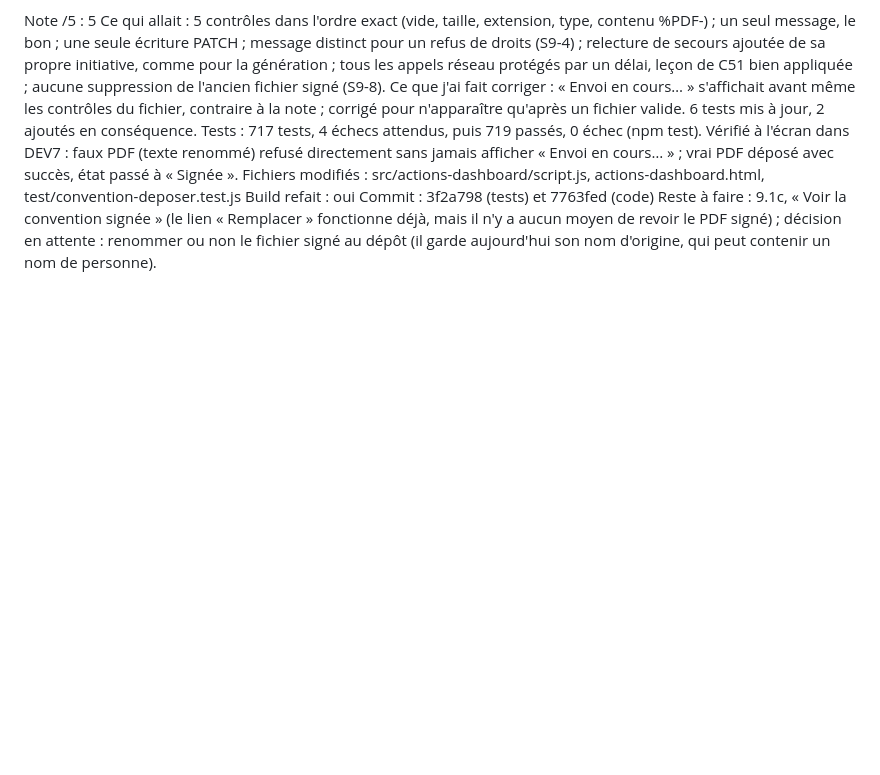
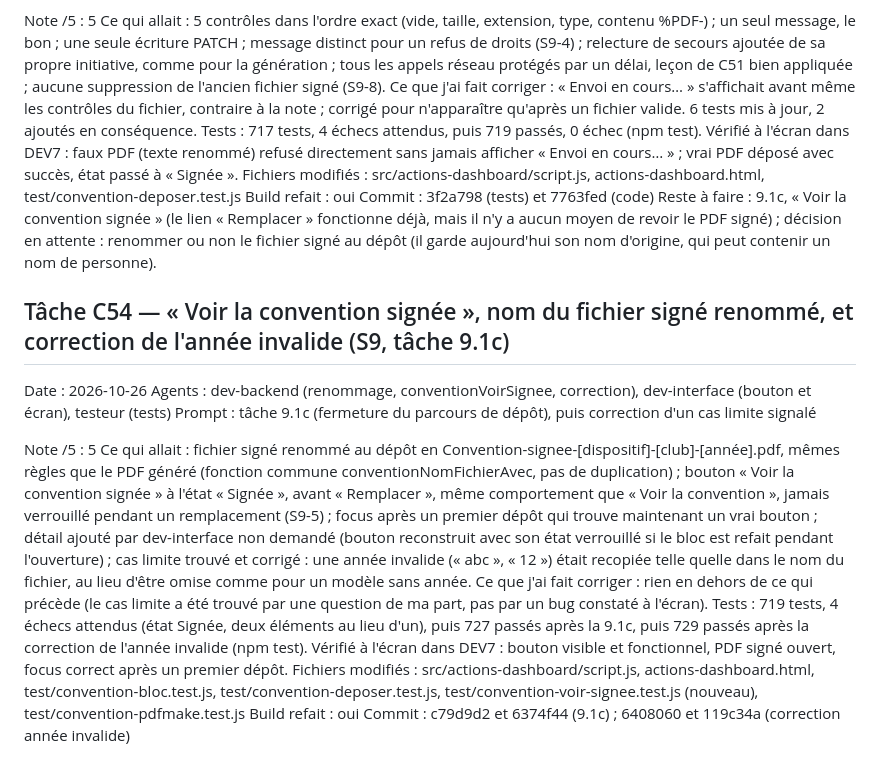
Before and after one commit to hantaranui/grist-qpv-widget, a Markdown page: REVIEW_LOG.md, the part around the change. Rendered like a GitHub page; blank space fills up the shorter version.

Commit message:
docs: fiche C54 dans REVIEW_LOG

```diff
--- a/REVIEW_LOG.md
+++ b/REVIEW_LOG.md
@@ -1138,3 +1138,17 @@ Fichiers modifiés : src/actions-dashboard/script.js, actions-dashboard.html, te
 Build refait : oui
 Commit : 3f2a798 (tests) et 7763fed (code)
 Reste à faire : 9.1c, « Voir la convention signée » (le lien « Remplacer » fonctionne déjà, mais il n'y a aucun moyen de revoir le PDF signé) ; décision en attente : renommer ou non le fichier signé au dépôt (il garde aujourd'hui son nom d'origine, qui peut contenir un nom de personne).
+
+## Tâche C54 — « Voir la convention signée », nom du fichier signé renommé, et correction de l'année invalide (S9, tâche 9.1c)
+
+Date : 2026-10-26
+Agents : dev-backend (renommage, conventionVoirSignee, correction), dev-interface (bouton et écran), testeur (tests)
+Prompt : tâche 9.1c (fermeture du parcours de dépôt), puis correction d'un cas limite signalé
+
+Note /5 : 5
+Ce qui allait : fichier signé renommé au dépôt en Convention-signee-[dispositif]-[club]-[année].pdf, mêmes règles que le PDF généré (fonction commune conventionNomFichierAvec, pas de duplication) ; bouton « Voir la convention signée » à l'état « Signée », avant « Remplacer », même comportement que « Voir la convention », jamais verrouillé pendant un remplacement (S9-5) ; focus après un premier dépôt qui trouve maintenant un vrai bouton ; détail ajouté par dev-interface non demandé (bouton reconstruit avec son état verrouillé si le bloc est refait pendant l'ouverture) ; cas limite trouvé et corrigé : une année invalide (« abc », « 12 ») était recopiée telle quelle dans le nom du fichier, au lieu d'être omise comme pour un modèle sans année.
+Ce que j'ai fait corriger : rien en dehors de ce qui précède (le cas limite a été trouvé par une question de ma part, pas par un bug constaté à l'écran).
+Tests : 719 tests, 4 échecs attendus (état Signée, deux éléments au lieu d'un), puis 727 passés après la 9.1c, puis 729 passés après la correction de l'année invalide (npm test). Vérifié à l'écran dans DEV7 : bouton visible et fonctionnel, PDF signé ouvert, focus correct après un premier dépôt.
+Fichiers modifiés : src/actions-dashboard/script.js, actions-dashboard.html, test/convention-bloc.test.js, test/convention-deposer.test.js, test/convention-voir-signee.test.js (nouveau), test/convention-pdfmake.test.js
+Build refait : oui
+Commit : c79d9d2 et 6374f44 (9.1c) ; 6408060 et 119c34a (correction année invalide)
```
